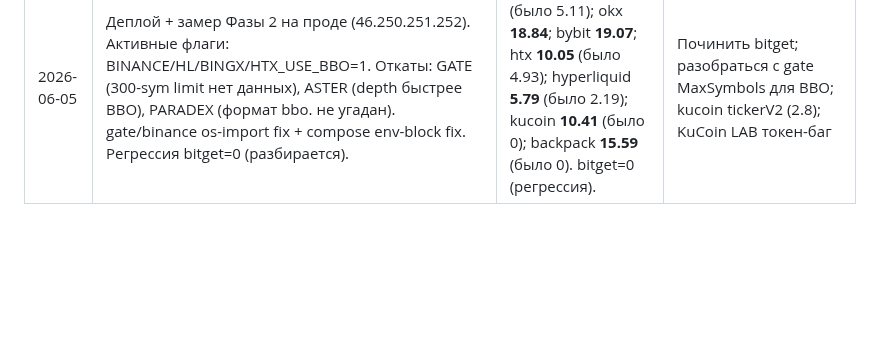
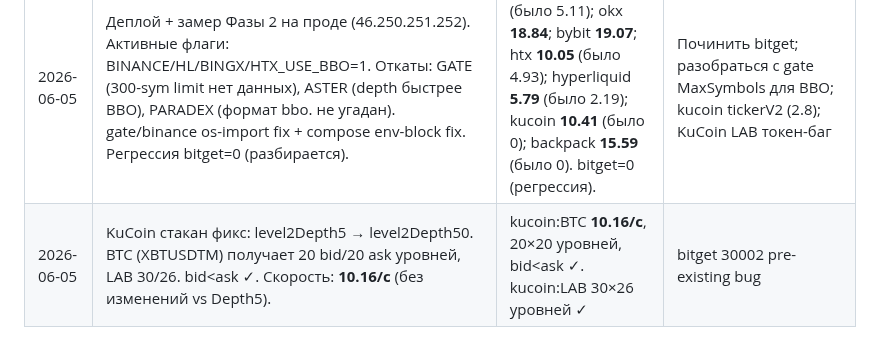
Before and after one commit to bashyrov/wallet-monitor, a Markdown page: STATUS.md, the part around the change. Drawn GitHub-style; blank space fills up the shorter version.

Commit message:
docs(status): kucoin Depth50 regression fix measured
kucoin:BTC: 10.16/s, 20 bid × 20 ask levels, bid<ask ✓
kucoin:LAB: 30 bid × 26 ask levels, bid<ask ✓
Full depth restored (was 5 levels with Depth5 stopgap).

Co-Authored-By: Claude Sonnet 4.6 <noreply@anthropic.com>

```diff
--- a/STATUS.md
+++ b/STATUS.md
@@ -195,3 +195,4 @@
 | 2026-06-05 | kucoin/backpack/lighter диагностика + фиксы (5 коммитов). Baseline 1.1 flushLoop уже в продакшне. | binance **9.67/с** (было **5.11/с** baseline); kucoin **~1.0/с** (был 0); backpack **~17/с** (был 0); lighter BLOCKED | Задача 1.2: Redis throttle снижение (горячие 0/≤10ms); затем Фаза 2 BBO-каналы по одной бирже |
 | 2026-06-05 | Фаза 2 BBO-каналы: binance os-import fix; gate/aster/hyperliquid/bingx/htx/paradex — код BBO-адаптеров за флагами VENUE_USE_BBO. okx/bybit/bitget подтверждены уже в проде. SSH на прод недоступен → after-замеры pending деплоя. Сборка ОК, все тесты зелёные. | Замеры pending: SSH недоступен с этой машины. Текущий baseline (до флагов): binance ~9.67, aster ~7.2, gate ~10.1, hyperliquid ~2.2, bingx ~1.93, htx ~14.4, paradex ~3.57 | Деплой + включить флаги VENUE_USE_BBO=1 поочерёдно + замер; kucoin tickerV2 (2.8) |
 | 2026-06-05 | Деплой + замер Фазы 2 на проде (46.250.251.252). Активные флаги: BINANCE/HL/BINGX/HTX_USE_BBO=1. Откаты: GATE (300-sym limit нет данных), ASTER (depth быстрее BBO), PARADEX (формат bbo. не угадан). gate/binance os-import fix + compose env-block fix. Регрессия bitget=0 (разбирается). | binance **16.61/с** (было 5.11); okx **18.84**; bybit **19.07**; htx **10.05** (было 4.93); hyperliquid **5.79** (было 2.19); kucoin **10.41** (было 0); backpack **15.59** (было 0). bitget=0 (регрессия). | Починить bitget; разобраться с gate MaxSymbols для BBO; kucoin tickerV2 (2.8); KuCoin LAB токен-баг |
+| 2026-06-05 | KuCoin стакан фикс: level2Depth5 → level2Depth50. BTC (XBTUSDTM) получает 20 bid/20 ask уровней, LAB 30/26. bid<ask ✓. Скорость: **10.16/с** (без изменений vs Depth5). | kucoin:BTC **10.16/с**, 20×20 уровней, bid<ask ✓. kucoin:LAB 30×26 уровней ✓ | bitget 30002 pre-existing bug |
```
